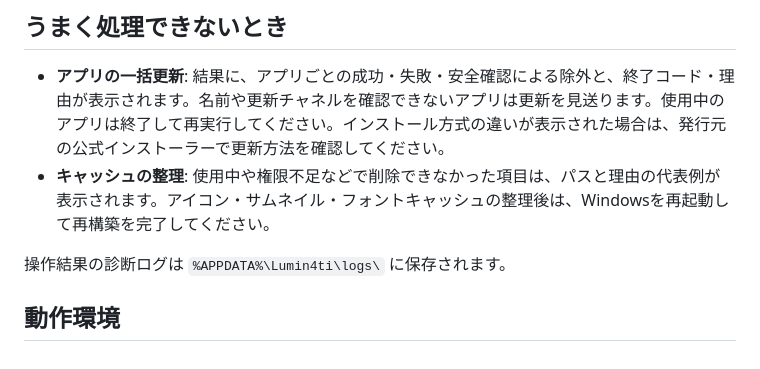
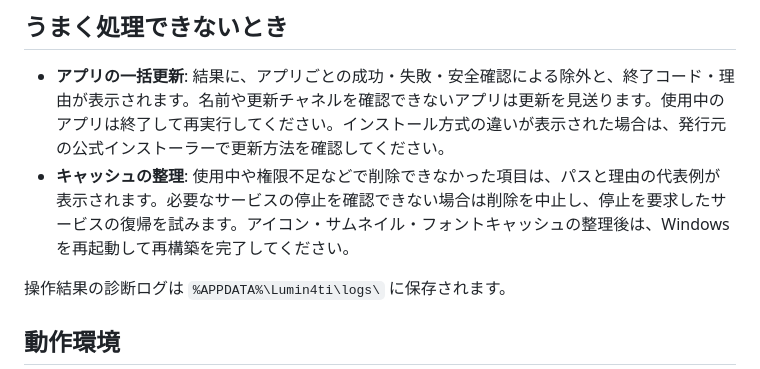
Before and after one commit to 1llum1n4t1s/Lumin4ti, a Markdown page: README.md, the part around the change. GitHub-like rendering.

```diff
--- a/README.md
+++ b/README.md
@@ -59,7 +59,7 @@ NTPサーバーの変更は、WindowsのNTPクライアントが有効で、手
 ## うまく処理できないとき
 
 - **アプリの一括更新**: 結果に、アプリごとの成功・失敗・安全確認による除外と、終了コード・理由が表示されます。名前や更新チャネルを確認できないアプリは更新を見送ります。使用中のアプリは終了して再実行してください。インストール方式の違いが表示された場合は、発行元の公式インストーラーで更新方法を確認してください。
-- **キャッシュの整理**: 使用中や権限不足などで削除できなかった項目は、パスと理由の代表例が表示されます。アイコン・サムネイル・フォントキャッシュの整理後は、Windowsを再起動して再構築を完了してください。
+- **キャッシュの整理**: 使用中や権限不足などで削除できなかった項目は、パスと理由の代表例が表示されます。必要なサービスの停止を確認できない場合は削除を中止し、停止を要求したサービスの復帰を試みます。アイコン・サムネイル・フォントキャッシュの整理後は、Windowsを再起動して再構築を完了してください。
 
 操作結果の診断ログは `%APPDATA%\Lumin4ti\logs\` に保存されます。
 
```
Also changed, not shown: AGENTS.md (+1 -1 lines), DESIGN.md (+1 -1 lines).
